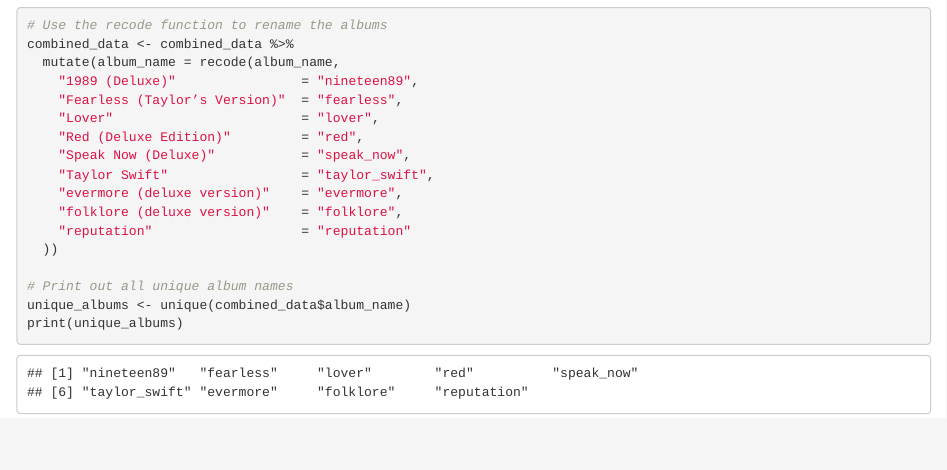
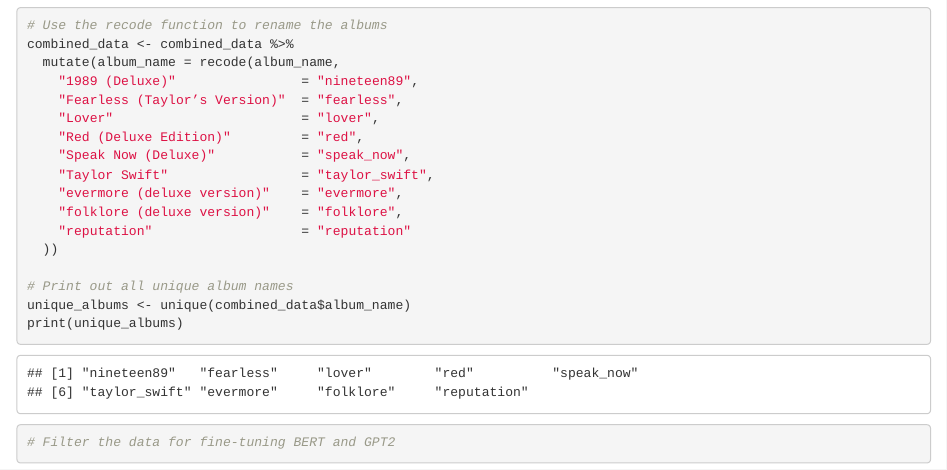
Before and after one commit to marionhaney/tAIylors-version, an R Markdown document (taylor_lyrics_df.Rmd): the page in a window 1100 px wide, from 820 px down. Rendered offline with R 4.5, knitr and Pandoc, with nearby package versions.

````diff
--- a/taylor_lyrics_df.Rmd
+++ b/taylor_lyrics_df.Rmd
@@ -55,3 +55,7 @@
 unique_albums <- unique(combined_data$album_name)
 print(unique_albums)
 ```
+
+```{r}
+# Filter the data for fine-tuning BERT and GPT2
+```
````
Also changed, not shown: 1 other file.
